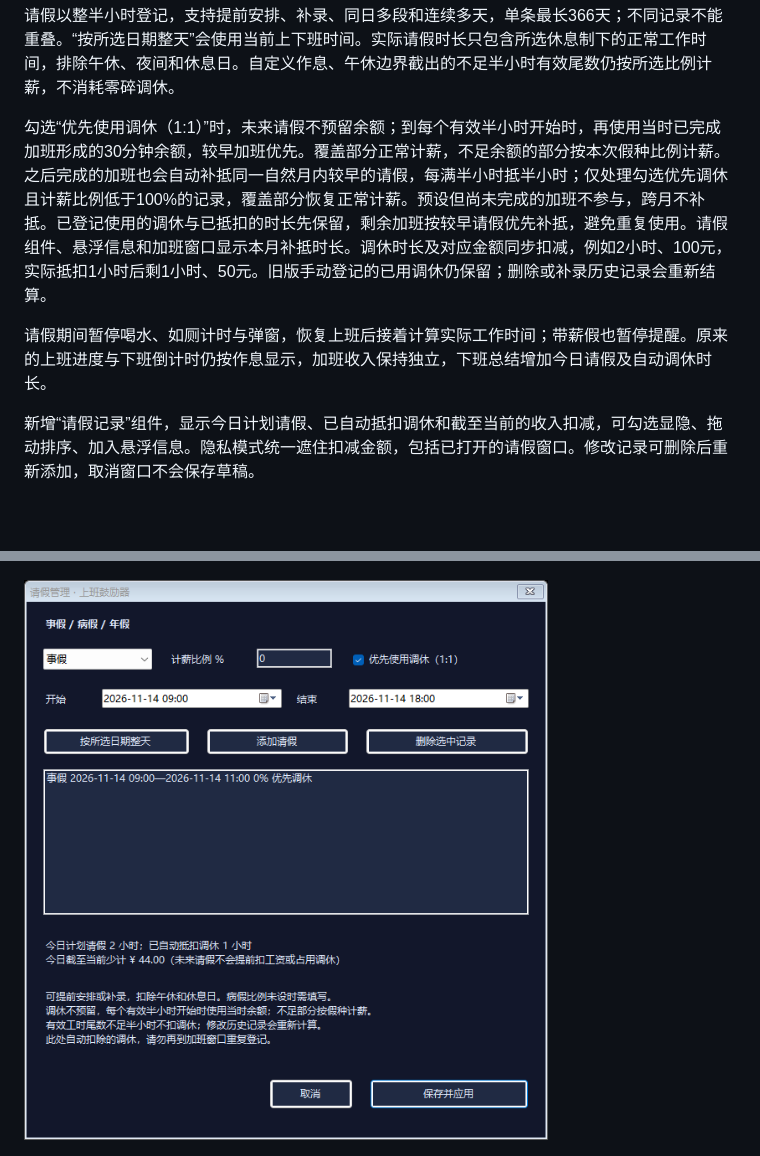
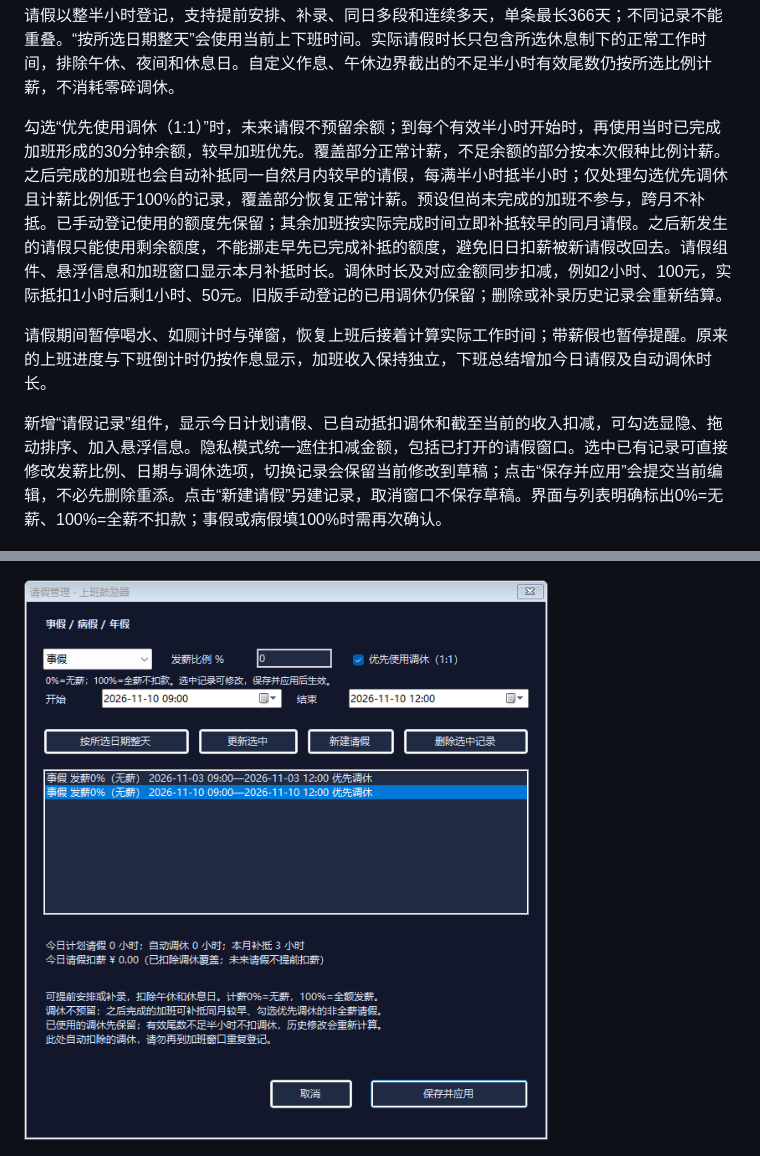
Before and after one commit to 24huang/work-encourager, a Markdown page: README.md, 2 parts joined by grey strips. Drawn GitHub-style; pictures changed too: assets/unpaid-leave-edit.png (added); blank space fills up the shorter version.

Commit message:
Fix unpaid leave editing and preserve chronological time-off allocations

```diff
--- a/README.md
+++ b/README.md
@@ -121,15 +121,15 @@ Windows 三维桌宠与可配置详情面板，显示当天上班进度、剩余
 
 请假以整半小时登记，支持提前安排、补录、同日多段和连续多天，单条最长366天；不同记录不能重叠。“按所选日期整天”会使用当前上下班时间。实际请假时长只包含所选休息制下的正常工作时间，排除午休、夜间和休息日。自定义作息、午休边界截出的不足半小时有效尾数仍按所选比例计薪，不消耗零碎调休。
 
-勾选“优先使用调休（1:1）”时，未来请假不预留余额；到每个有效半小时开始时，再使用当时已完成加班形成的30分钟余额，较早加班优先。覆盖部分正常计薪，不足余额的部分按本次假种比例计薪。之后完成的加班也会自动补抵同一自然月内较早的请假，每满半小时抵半小时；仅处理勾选优先调休且计薪比例低于100%的记录，覆盖部分恢复正常计薪。预设但尚未完成的加班不参与，跨月不补抵。已登记使用的调休与已抵扣的时长先保留，剩余加班按较早请假优先补抵，避免重复使用。请假组件、悬浮信息和加班窗口显示本月补抵时长。调休时长及对应金额同步扣减，例如2小时、100元，实际抵扣1小时后剩1小时、50元。旧版手动登记的已用调休仍保留；删除或补录历史记录会重新结算。
+勾选“优先使用调休（1:1）”时，未来请假不预留余额；到每个有效半小时开始时，再使用当时已完成加班形成的30分钟余额，较早加班优先。覆盖部分正常计薪，不足余额的部分按本次假种比例计薪。之后完成的加班也会自动补抵同一自然月内较早的请假，每满半小时抵半小时；仅处理勾选优先调休且计薪比例低于100%的记录，覆盖部分恢复正常计薪。预设但尚未完成的加班不参与，跨月不补抵。已手动登记使用的额度先保留；其余加班按实际完成时间立即补抵较早的同月请假。之后新发生的请假只能使用剩余额度，不能挪走早先已完成补抵的额度，避免旧日扣薪被新请假改回去。请假组件、悬浮信息和加班窗口显示本月补抵时长。调休时长及对应金额同步扣减，例如2小时、100元，实际抵扣1小时后剩1小时、50元。旧版手动登记的已用调休仍保留；删除或补录历史记录会重新结算。
 
 请假期间暂停喝水、如厕计时与弹窗，恢复上班后接着计算实际工作时间；带薪假也暂停提醒。原来的上班进度与下班倒计时仍按作息显示，加班收入保持独立，下班总结增加今日请假及自动调休时长。
 
-新增“请假记录”组件，显示今日计划请假、已自动抵扣调休和截至当前的收入扣减，可勾选显隐、拖动排序、加入悬浮信息。隐私模式统一遮住扣减金额，包括已打开的请假窗口。修改记录可删除后重新添加，取消窗口不会保存草稿。
+新增“请假记录”组件，显示今日计划请假、已自动抵扣调休和截至当前的收入扣减，可勾选显隐、拖动排序、加入悬浮信息。隐私模式统一遮住扣减金额，包括已打开的请假窗口。选中已有记录可直接修改发薪比例、日期与调休选项，切换记录会保留当前修改到草稿；点击“保存并应用”会提交当前编辑，不必先删除重添。点击“新建请假”另建记录，取消窗口不保存草稿。界面与列表明确标出0%=无薪、100%=全薪不扣款；事假或病假填100%时需再次确认。
 
 ![同月后续加班补抵请假](assets/retro-timeoff.png)
 
-![请假管理与自定义计薪](assets/leave-settings.png)
+![请假管理与自定义发薪比例](assets/unpaid-leave-edit.png)
 
 ![独立请假组件与扣减后的正常收入](assets/leave.png)
 
```
Also changed, not shown: 5 other files.
